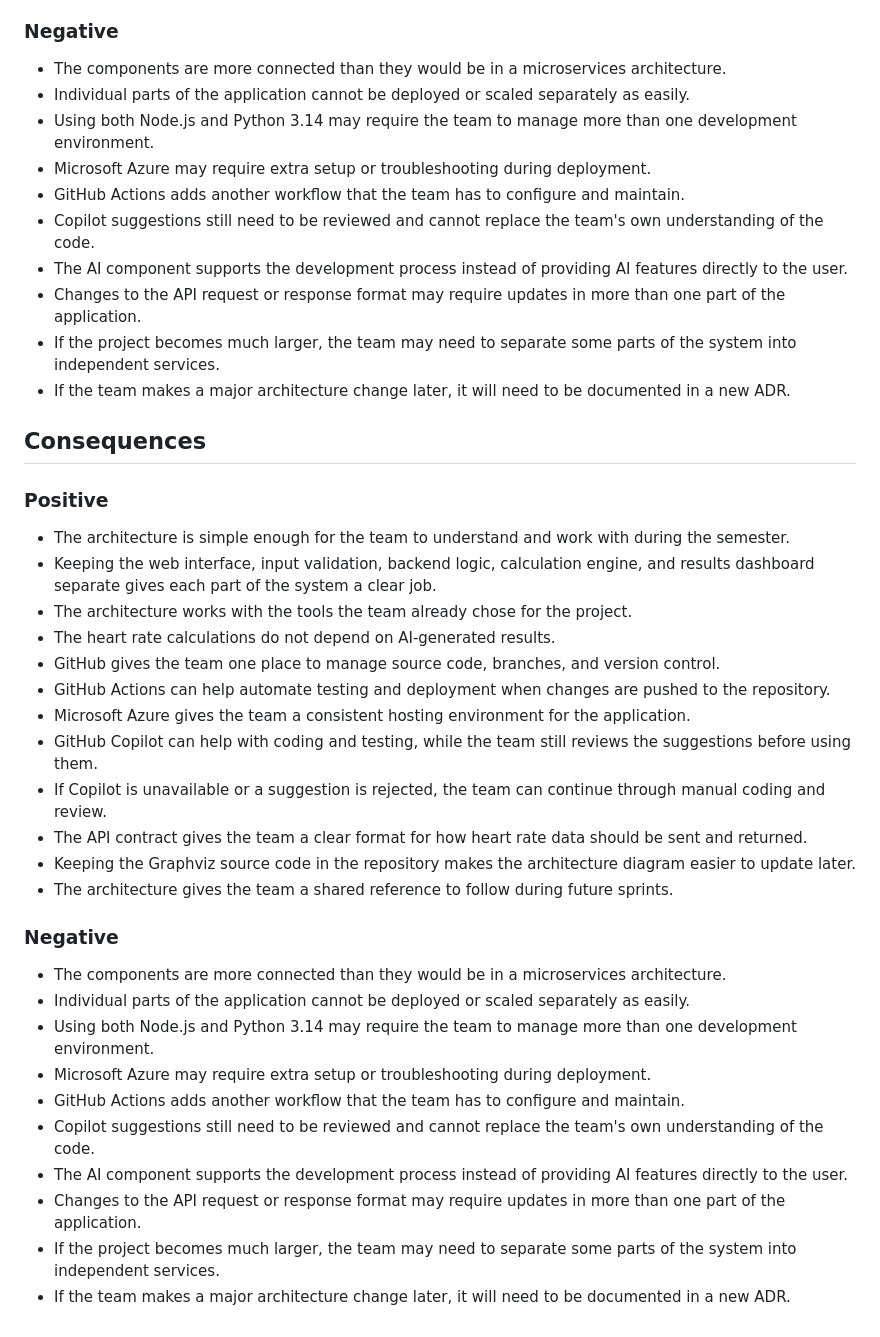
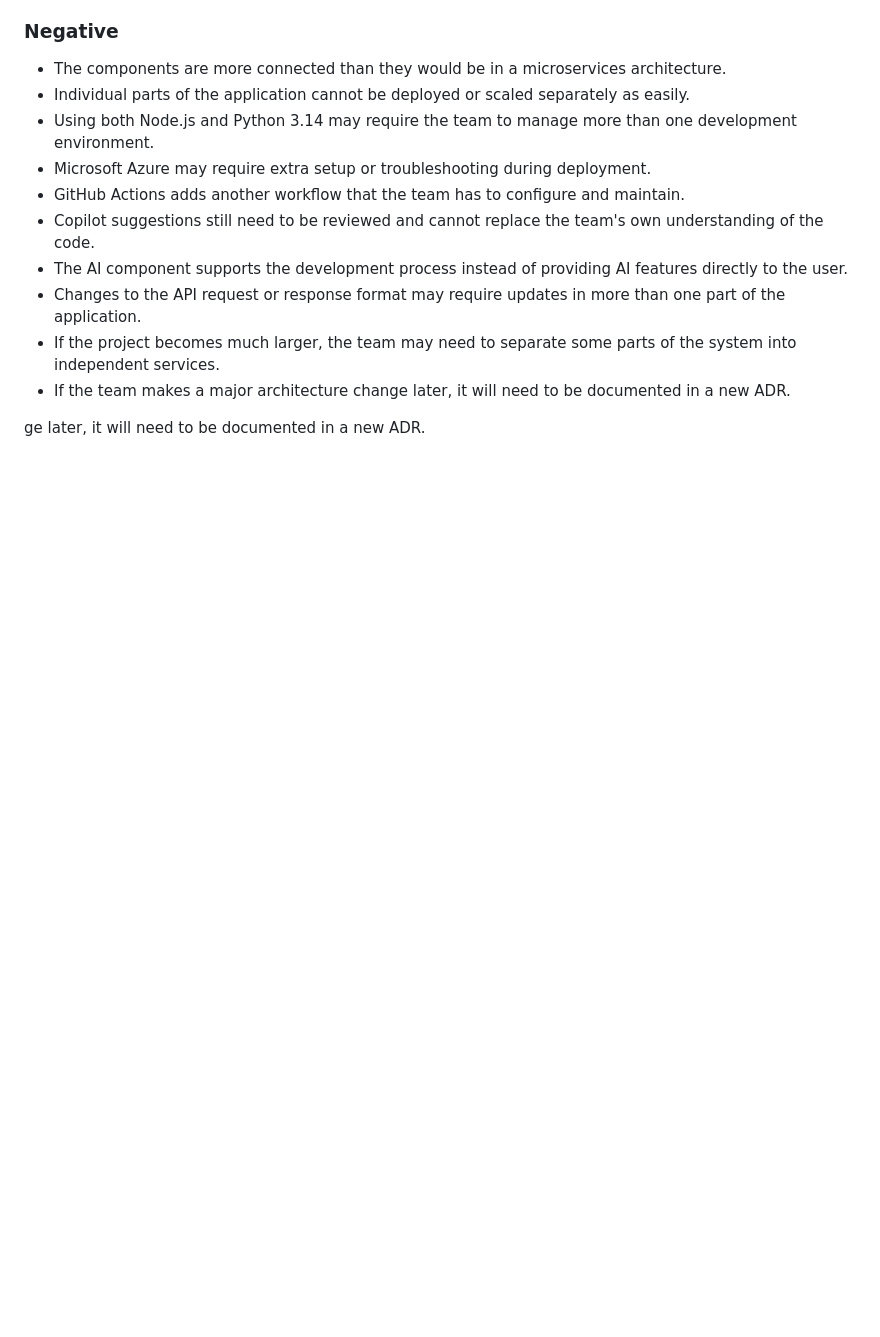
Before and after one commit to elchex10/412_Team_1_Project, a Markdown page: docs/adr/ADR-0001.md, the part around the change. Rendered like a GitHub page; blank space fills up the shorter version.

Commit message:
Remove extra consequences section from ADR-0001
Removed the consequences section detailing positive and negative aspects of the architecture.

```diff
--- a/docs/adr/ADR-0001.md
+++ b/docs/adr/ADR-0001.md
@@ -81,32 +81,4 @@ The web interface collects the user's name, age, and gender. That input is valid
 
 
 
-## Consequences
-
-### Positive
-
-- The architecture is simple enough for the team to understand and work with during the semester.
-- Keeping the web interface, input validation, backend logic, calculation engine, and results dashboard separate gives each part of the system a clear job.
-- The architecture works with the tools the team already chose for the project.
-- The heart rate calculations do not depend on AI-generated results.
-- GitHub gives the team one place to manage source code, branches, and version control.
-- GitHub Actions can help automate testing and deployment when changes are pushed to the repository.
-- Microsoft Azure gives the team a consistent hosting environment for the application.
-- GitHub Copilot can help with coding and testing, while the team still reviews the suggestions before using them.
-- If Copilot is unavailable or a suggestion is rejected, the team can continue through manual coding and review.
-- The API contract gives the team a clear format for how heart rate data should be sent and returned.
-- Keeping the Graphviz source code in the repository makes the architecture diagram easier to update later.
-- The architecture gives the team a shared reference to follow during future sprints.
-
-### Negative
-
-- The components are more connected than they would be in a microservices architecture.
-- Individual parts of the application cannot be deployed or scaled separately as easily.
-- Using both Node.js and Python 3.14 may require the team to manage more than one development environment.
-- Microsoft Azure may require extra setup or troubleshooting during deployment.
-- GitHub Actions adds another workflow that the team has to configure and maintain.
-- Copilot suggestions still need to be reviewed and cannot replace the team's own understanding of the code.
-- The AI component supports the development process instead of providing AI features directly to the user.
-- Changes to the API request or response format may require updates in more than one part of the application.
-- If the project becomes much larger, the team may need to separate some parts of the system into independent services.
-- If the team makes a major architecture change later, it will need to be documented in a new ADR.
+ge later, it will need to be documented in a new ADR.
```
